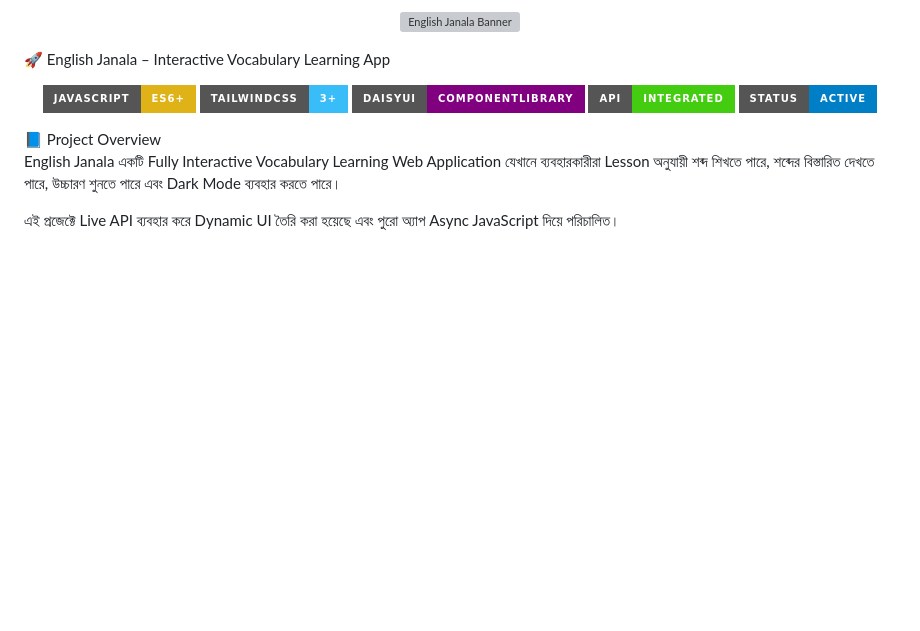
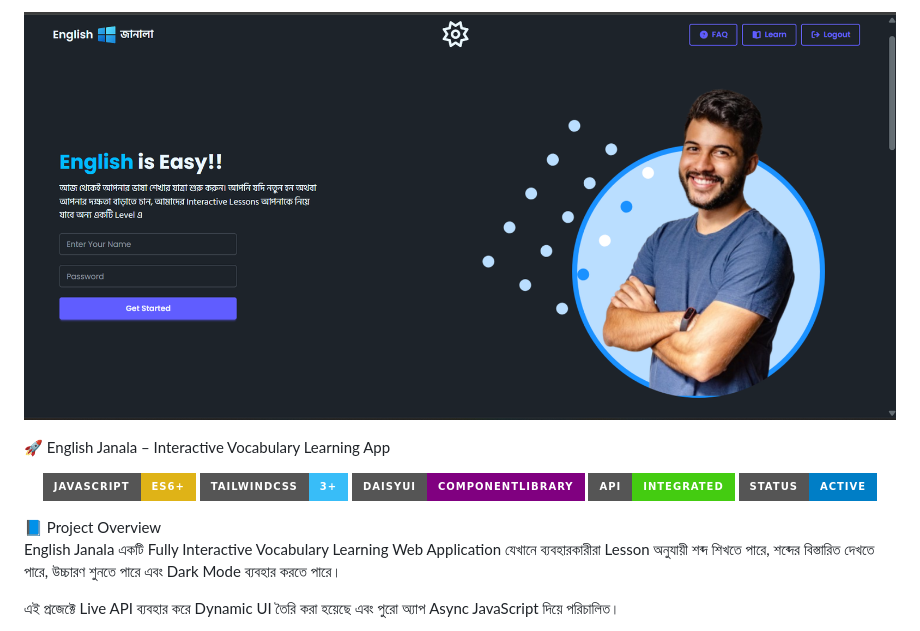
Before and after one commit to kamalcodezen/english-janala-vocabulary-app, a Markdown page: README.md, the part around the change. Drawn GitHub-style; badges without logos; blank space fills up the shorter version; grey boxes are pictures that could not be loaded.

```diff
--- a/README.md
+++ b/README.md
@@ -1,5 +1,5 @@
 <p align="center">
-  <img src="./assets/banner.png.png" alt="English Janala Banner" width="100%" />
+  <img src="./assets/banner.png" alt="English Janala Banner" width="100%" />
 </p>
 
 
```
